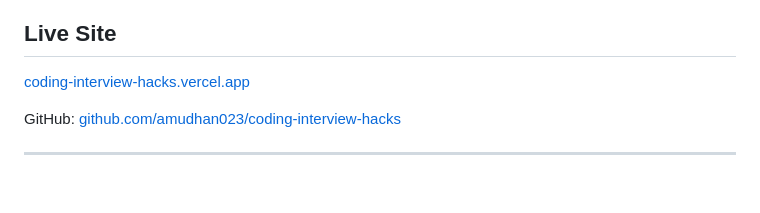
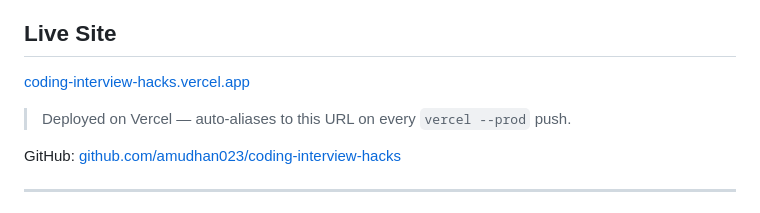
Before and after one commit to amudhan023/coding-interview-hacks, a Markdown page: README.md, the part around the change. Drawn GitHub-style; blank space fills up the shorter version.

Commit message:
docs: update README with live Vercel URL
Co-Authored-By: Claude Sonnet 4.6 <noreply@anthropic.com>

```diff
--- a/README.md
+++ b/README.md
@@ -5,6 +5,8 @@ A visual coding interview knowledge base for rapid revision — patterns, algori
 ## Live Site
 
 [coding-interview-hacks.vercel.app](https://coding-interview-hacks.vercel.app)
+
+> Deployed on Vercel — auto-aliases to this URL on every `vercel --prod` push.
 
 GitHub: [github.com/amudhan023/coding-interview-hacks](https://github.com/amudhan023/coding-interview-hacks)
 
```
